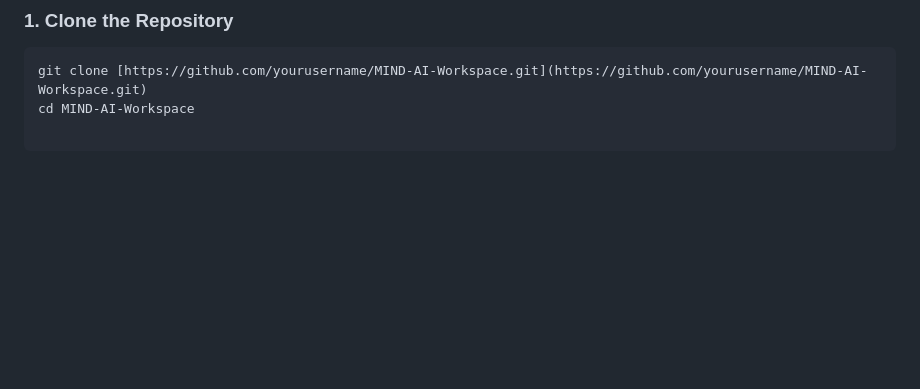
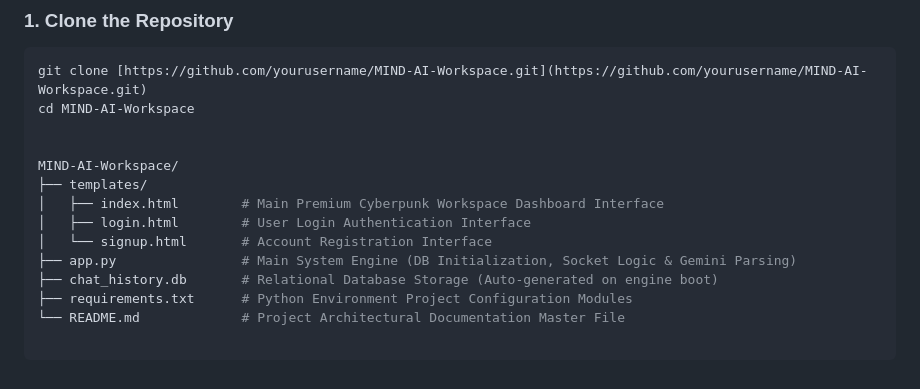
Before and after one commit to maheshkirde7774/Project-mind-, a Markdown page: README.md, the part around the change. GitHub-like rendering; blank space fills up the shorter version.

Commit message:
Docs: Added complete README with all new features

````diff
--- a/README.md
+++ b/README.md
@@ -43,3 +43,14 @@ MIND AI Workspace is a premium, real-time multi-room collaborative platform desi
 ```bash
 git clone [https://github.com/yourusername/MIND-AI-Workspace.git](https://github.com/yourusername/MIND-AI-Workspace.git)
 cd MIND-AI-Workspace
+
+
+MIND-AI-Workspace/
+├── templates/
+│   ├── index.html        # Main Premium Cyberpunk Workspace Dashboard Interface
+│   ├── login.html        # User Login Authentication Interface
+│   └── signup.html       # Account Registration Interface
+├── app.py                # Main System Engine (DB Initialization, Socket Logic & Gemini Parsing)
+├── chat_history.db       # Relational Database Storage (Auto-generated on engine boot)
+├── requirements.txt      # Python Environment Project Configuration Modules
+└── README.md             # Project Architectural Documentation Master File
````
